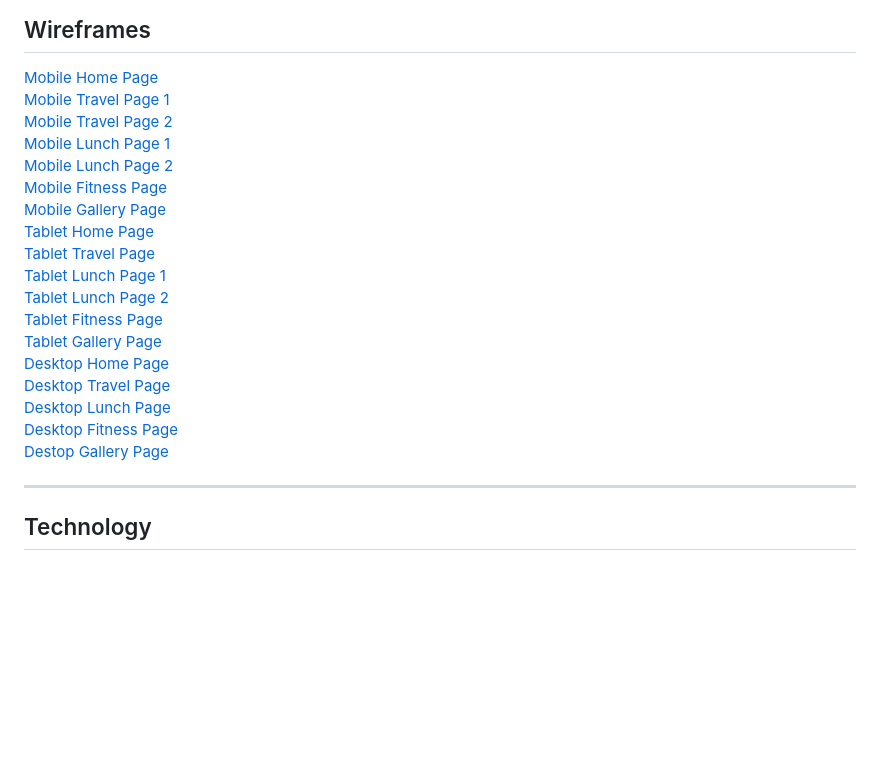
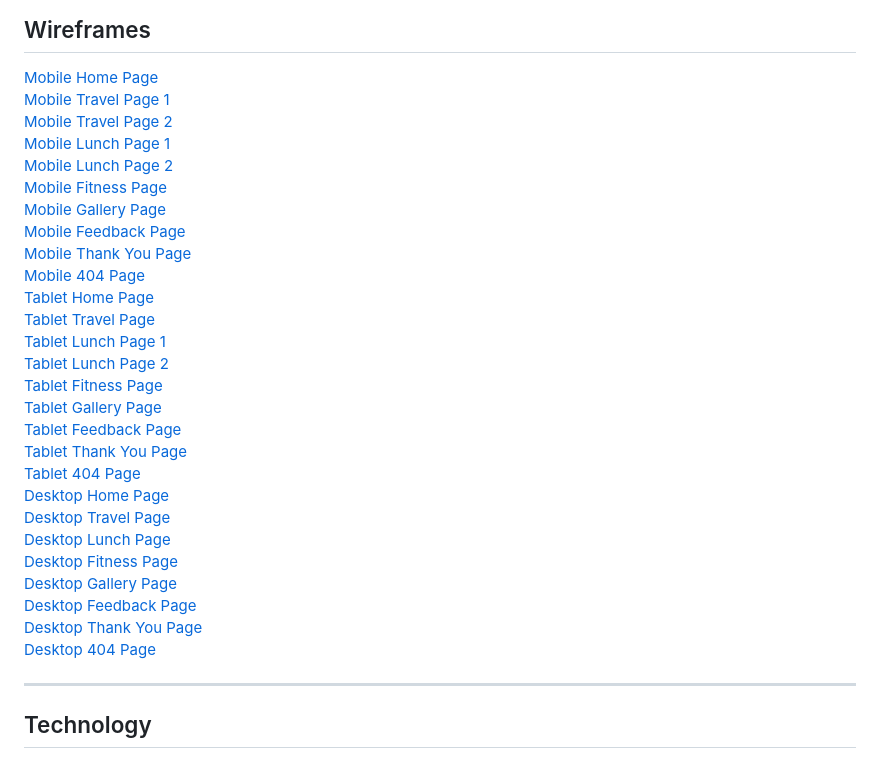
Before and after one commit to Chris-RG1980/code-institute-MSP1, a Markdown page: README.md, the part around one of its changes. Rendered like a GitHub page; blank space fills up the shorter version.

Commit message:
maint: Update file paths and add new wireframes

```diff
--- a/README.md
+++ b/README.md
@@ -98,16 +98,22 @@ In this project, the color palette has been selected to achieve a modern and cle
 ***
 ## Wireframes
 [Mobile Home Page](resources/mobile-home-page.png)
-[Mobile Travel Page 1](resources/mobile-travel-page%20.png)
-[Mobile Travel Page 2](resources/mobile-travel-page2.png)
-[Mobile Lunch Page 1](resources/mobile-lunch-page%20.png)
-[Mobile Lunch Page 2](resources/mobile-lunch-page2.png)
-[Mobile Fitness Page](resources/mobile-fitness-page%20.png)
-[Mobile Gallery Page](resources/mobile-gallery-page%20.png)
-[Tablet Home Page](resources/tablet-home-page%20.png)
-[Tablet Travel Page](resources/tablet-travel-page%20.png)
-[Tablet Lunch Page 1](resources/tablet-lunch-page%202.png)
-[Tablet Lunch Page 2](resources/tablet-lunch-page%202.png)
-[Tablet Fitness Page](resources/tablet-fitness-page%20.png)
-[Tablet Gallery Page](resources/tablet-gallery-page%20.png)
+[Mobile Travel Page 1](resources/mobile-travel-page.png)
+[Mobile Travel Page 2](resources/mobile-travel-page-2.png)
+[Mobile Lunch Page 1](resources/mobile-lunch-page.png)
+[Mobile Lunch Page 2](resources/mobile-lunch-page-2.png)
+[Mobile Fitness Page](resources/mobile-fitness-page.png)
+[Mobile Gallery Page](resources/mobile-gallery-page.png)
+[Mobile Feedback Page](resources/mobile-feedback-page.png)
+[Mobile Thank You Page](resources/mobile-thank-you-page.png)
+[Mobile 404 Page](resources/mobile-404-page.png)
+[Tablet Home Page](resources/tablet-home-page.png)
+[Tablet Travel Page](resources/tablet-travel-page.png)
+[Tablet Lunch Page 1](resources/tablet-lunch-page.png)
+[Tablet Lunch Page 2](resources/tablet-lunch-page-2.png)
+[Tablet Fitness Page](resources/tablet-fitness-page.png)
+[Tablet Gallery Page](resources/tablet-gallery-page.png)
+[Tablet Feedback Page](resources/tablet-feedback-page.png)
+[Tablet Thank You Page](resources/tablet-thank-you-page.png)
+[Tablet 404 Page](resources/tablet-404-page.png)
 [Desktop Home Page](resources/desktop-home-page.png)
@@ -115,6 +121,9 @@ In this project, the color palette has been selected to achieve a modern and cle
 [Desktop Lunch Page](resources/desktop-lunch-page.png)
-[Desktop Fitness Page](resources/desktop-fitness-page%20.png)
-[Destop Gallery Page](resources/desktop-gallery-page%20.png)
+[Desktop Fitness Page](resources/desktop-fitness-page.png)
+[Desktop Gallery Page](resources/desktop-gallery-page.png)
+[Desktop Feedback Page](resources/desktop-feedback-page.png)
+[Desktop Thank You Page](resources/desktop-thank-you-page.png)
+[Desktop 404 Page](resources/desktop-404-page.png)
 ***
 ## Technology
 ### Technologies Used
```
Also changed, not shown: other parts of README.md (+1 -1 lines).
